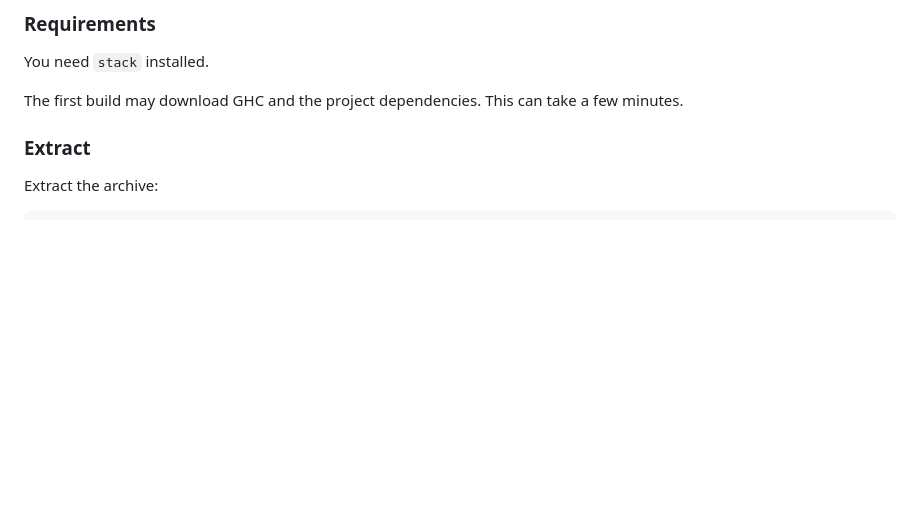
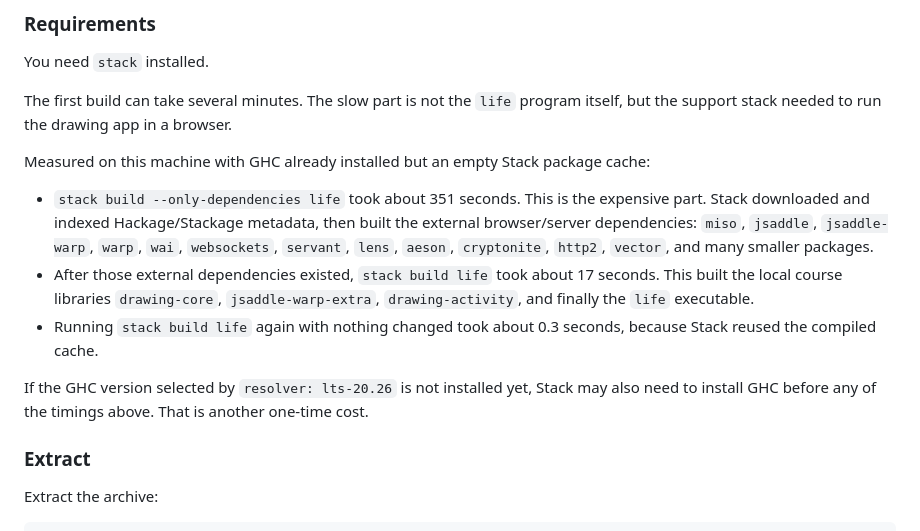
Before and after one commit to eliesgalvira/DAT-haskell-web-app-design, a Markdown page: README.md, the part around one of its changes. Drawn GitHub-style; blank space fills up the shorter version.

Commit message:
Expand README setup instructions for labs 1, 2, and 4
- Add build and run steps for Lab 1
- Expand Lab 2 timing notes and dependency cost
- Document Lab 4 database setup, run steps, and QA checklist

```diff
--- a/README.md
+++ b/README.md
@@ -8,8 +96,27 @@ These instructions start from the submitted archive `lab2.zip`.
 
 You need `stack` installed.
 
-The first build may download GHC and the project dependencies. This can take a
-few minutes.
+The first build can take several minutes. The slow part is not the `life`
+program itself, but the support stack needed to run the drawing app in a
+browser.
+
+Measured on this machine with GHC already installed but an empty Stack package
+cache:
+
+- `stack build --only-dependencies life` took about 351 seconds. This is the
+  expensive part. Stack downloaded and indexed Hackage/Stackage metadata, then
+  built the external browser/server dependencies: `miso`, `jsaddle`,
+  `jsaddle-warp`, `warp`, `wai`, `websockets`, `servant`, `lens`, `aeson`,
+  `cryptonite`, `http2`, `vector`, and many smaller packages.
+- After those external dependencies existed, `stack build life` took about 17
+  seconds. This built the local course libraries `drawing-core`,
+  `jsaddle-warp-extra`, `drawing-activity`, and finally the `life` executable.
+- Running `stack build life` again with nothing changed took about 0.3 seconds,
+  because Stack reused the compiled cache.
+
+If the GHC version selected by `resolver: lts-20.26` is not installed yet, Stack
+may also need to install GHC before any of the timings above. That is another
+one-time cost.
 
 ### Extract
 
```
Also changed, not shown: other parts of README.md (+173 -0 lines).
